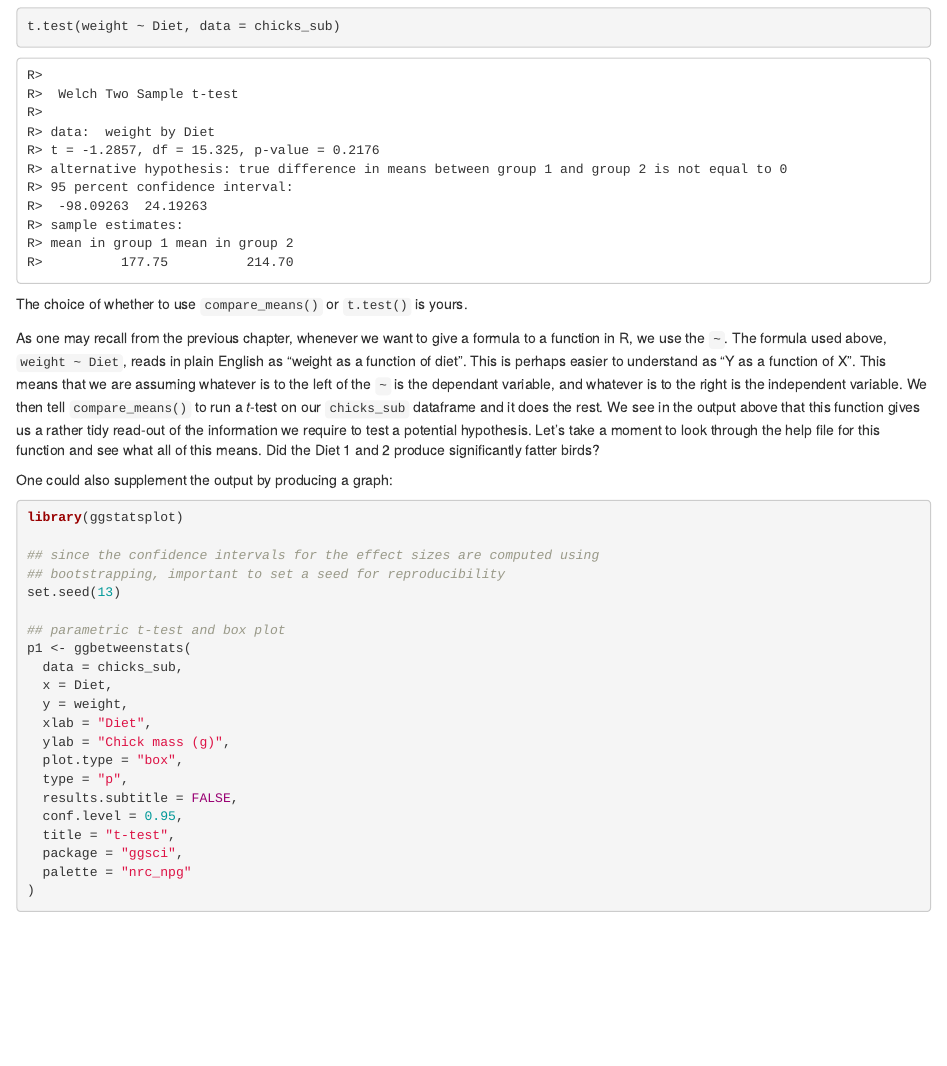
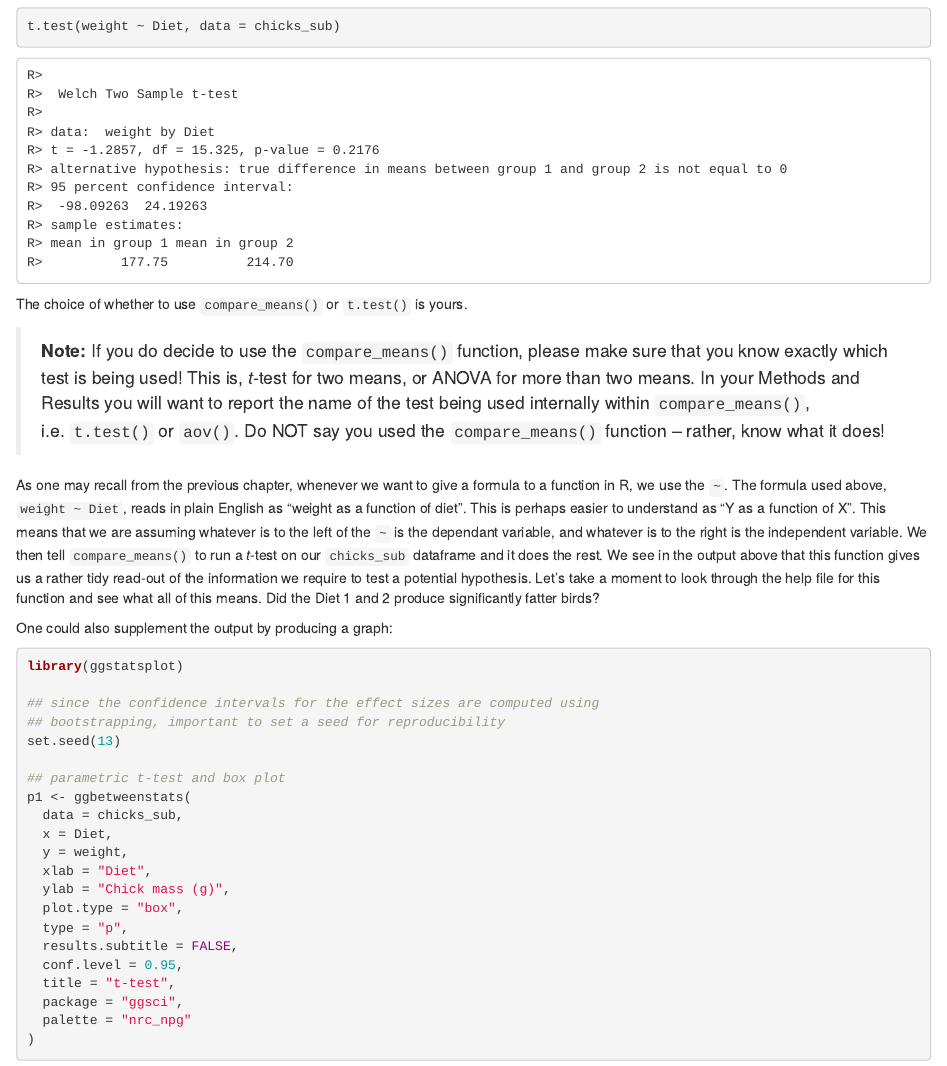
Before and after one commit to ajsmit/R_Stats_Official, an R Markdown document (docs/07-anova.Rmd): the page in a window 1100 px wide, from 1680 px down. Rendered offline with R 4.5, knitr and Pandoc, with nearby package versions; drawn as R Markdown's standard HTML page in place of the format the file asks for; some code elsewhere in the file could not run offline.

Commit message:
Add some text in ANOVA chapter.

````diff
--- a/docs/07-anova.Rmd
+++ b/docs/07-anova.Rmd
@@ -86,6 +86,8 @@ t.test(weight ~ Diet, data = chicks_sub)
 ```
 
 The choice of whether to use `compare_means()` or `t.test()` is yours.
+
+> **Note:** If you do decide to use the `compare_means()` function, please make sure that you know exactly which test is being used! This is, *t*-test for two means, or ANOVA for more than two means. In your Methods and Results you will want to report the name of the test being used internally within `compare_means()`, i.e. `t.test()` or `aov()`. Do NOT say you used the `compare_means()` function -- rather, know what it does!
 
 As one may recall from the previous chapter, whenever we want to give a formula to a function in R, we use the `~`. The formula used above, `weight ~ Diet`, reads in plain English as "weight as a function of diet". This is perhaps easier to understand as "Y as a function of X". This means that we are assuming whatever is to the left of the `~` is the dependant variable, and whatever is to the right is the independent variable. We then tell `compare_means()` to run a *t*-test on our `chicks_sub` dataframe and it does the rest. We see in the output above that this function gives us a rather tidy read-out of the information we require to test a potential hypothesis. Let's take a moment to look through the help file for this function and see what all of this means. Did the Diet 1 and 2 produce significantly fatter birds?
 
````
